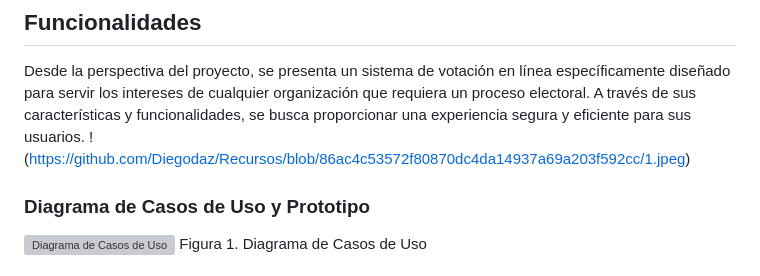
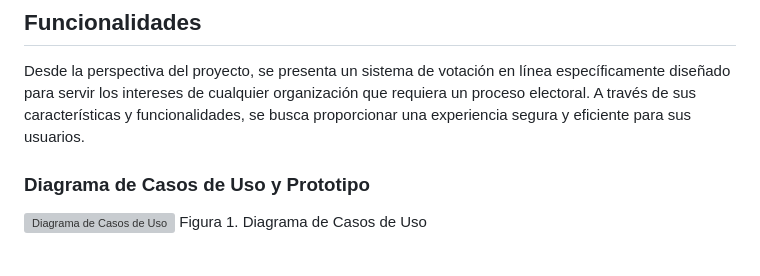
Before and after one commit to PaulJesusQM/SistemasDeEleccionOnline, a Markdown page: README.md, the part around the change. GitHub-like rendering; grey boxes are pictures that could not be loaded.

```diff
--- a/README.md
+++ b/README.md
@@ -21,7 +21,7 @@ La presente propuesta tiene como objetivo el desarrollo de un sistema de votaci
 
 ## Funcionalidades
 Desde la perspectiva del proyecto, se presenta un sistema de votación en línea específicamente diseñado para servir los intereses de cualquier organización que requiera un proceso electoral. A través de sus características y funcionalidades, se busca proporcionar una experiencia segura y eficiente para sus usuarios.
-!(https://github.com/Diegodaz/Recursos/blob/86ac4c53572f80870dc4da14937a69a203f592cc/1.jpeg)
+
 ### Diagrama de Casos de Uso y Prototipo
 ![Diagrama de Casos de Uso](https://github.com/PaulJesusQM/SistemasDeEleccionOnline/issues/1#issue-2417612025)
 Figura 1. Diagrama de Casos de Uso
```
